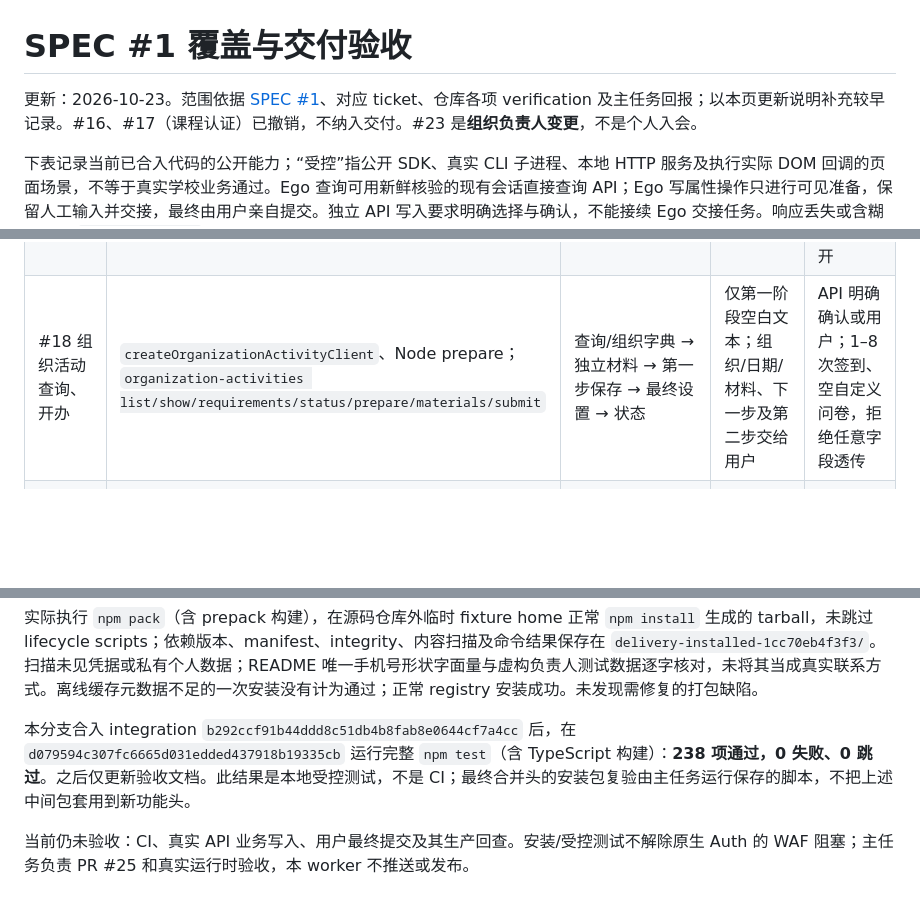
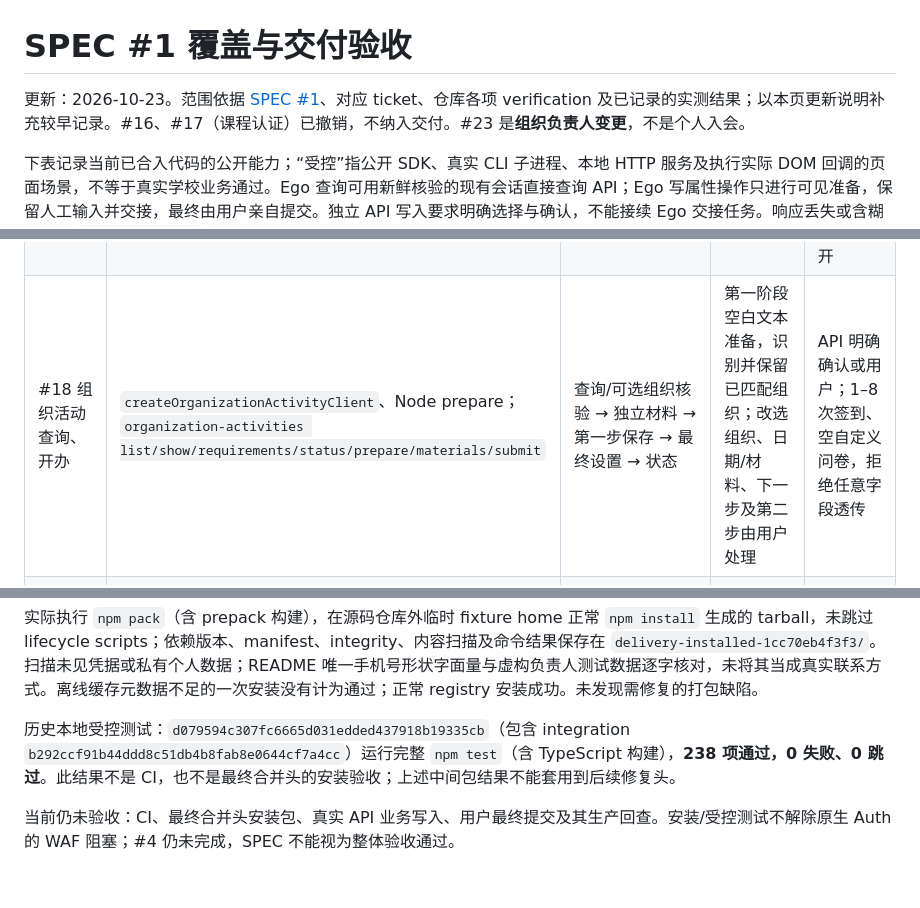
Before and after one commit to cqu-moe/friends-cli, a Markdown page: docs/verification/spec-coverage.md, 3 parts joined by grey strips. GitHub-like rendering; blank space fills up the shorter version.

```diff
--- a/docs/verification/spec-coverage.md
+++ b/docs/verification/spec-coverage.md
@@ -1,6 +1,6 @@
 # SPEC #1 覆盖与交付验收
 
-更新：2026-10-23。范围依据 [SPEC #1](https://github.com/cqu-moe/friends-cli/issues/1)、对应 ticket、仓库各项 verification 及主任务回报；以本页更新说明补充较早记录。#16、#17（课程认证）已撤销，不纳入交付。#23 是**组织负责人变更**，不是个人入会。
+更新：2026-10-23。范围依据 [SPEC #1](https://github.com/cqu-moe/friends-cli/issues/1)、对应 ticket、仓库各项 verification 及已记录的实测结果；以本页更新说明补充较早记录。#16、#17（课程认证）已撤销，不纳入交付。#23 是**组织负责人变更**，不是个人入会。
 
 下表记录当前已合入代码的公开能力；“受控”指公开 SDK、真实 CLI 子进程、本地 HTTP 服务及执行实际 DOM 回调的页面场景，不等于真实学校业务通过。Ego 查询可用新鲜核验的现有会话直接查询 API；Ego 写属性操作只进行可见准备，保留人工输入并交接，最终由用户亲自提交。独立 API 写入要求明确选择与确认，不能接续 Ego 交接任务。响应丢失或含糊时保持 `UNKNOWN_OUTCOME` / exit 7，即使只读回查匹配也不自动重试或执行下一项写入。
 
@@ -24,7 +24,7 @@ SDK 名称指 npm 根入口；页面/存储适配器从 `/node` 导入，原生
 | #13 课程参与 | 课程 participation client、Node prepare；`courses registrations list/show/apply/cancel/exit` | 条件、问卷/材料校验、独立参与写入、个人记录 | 可见准备/交接；角色、日期等未完成项交给用户 | API 明确确认或用户 |
 | #14 课程开办 | `createCourseOfferingClient`、Node prepare；`course-offering prepare/materials/next-step/submit/status/prepare-ego` | 只读准备 → 独立上传 → 第一步保存 → 最终申请 → 状态 | 仅第一步部分字段准备；不上传或点击下一步 | API 每个写阶段独立确认或用户；复杂岗位/问卷/受众限制未支持 |
 | #15 课程开办/报名审批 | `createCourseReviewClient`、Node prepare；`courses reviews list/show/prepare/decide` | 两类现有待办/详情、决定、回查 | 可见决定/意见准备、交接 | API 明确确认或用户；具体节点决定与整体流程状态分开 |
-| #18 组织活动查询、开办 | `createOrganizationActivityClient`、Node prepare；`organization-activities list/show/requirements/status/prepare/materials/submit` | 查询/组织字典 → 独立材料 → 第一步保存 → 最终设置 → 状态 | 仅第一阶段空白文本；组织/日期/材料、下一步及第二步交给用户 | API 明确确认或用户；1–8 次签到、空自定义问卷，拒绝任意字段透传 |
+| #18 组织活动查询、开办 | `createOrganizationActivityClient`、Node prepare；`organization-activities list/show/requirements/status/prepare/materials/submit` | 查询/可选组织核验 → 独立材料 → 第一步保存 → 最终设置 → 状态 | 第一阶段空白文本准备，识别并保留已匹配组织；改选组织、日期/材料、下一步及第二步由用户处理 | API 明确确认或用户；1–8 次签到、空自定义问卷，拒绝任意字段透传 |
 | #19 组织活动参与 | `createOrganizationParticipationClient`、Node prepare；`organization-participation list/show/prepare/apply/cancel/exit` | 活动/条件、已有材料组校验、参与写入、状态 | 对应页面准备、交接；日期/附件交给用户 | API 明确确认或用户；无自动上传 |
 | #20 组织活动审批 | `createOrganizationActivityReviewClient`、Node prepare；`organization-activities offering-reviews/registration-reviews` | 待办/详情/verify；开办通过先保存再审批；报名独立审批 | 只打开决定弹窗、准备意见、交接 | API 明确确认或用户；保存不确定时不续审批；待办消失不证明具体决定 |
 | #21 组织资料、成员 | `createFriendsSdk` 组织 client、Node profile prepare；`organizations list/members/profile show/prepare/save` | 组织权限、成员分页、允许字段准备/保存 | 可见资料准备、交接 | API 明确确认或用户；限定字段，拒绝错误组织 |
@@ -79,6 +79,6 @@ SDK 名称指 npm 根入口；页面/存储适配器从 `/node` 导入，原生
 
 实际执行 `npm pack`（含 prepack 构建），在源码仓库外临时 fixture home 正常 `npm install` 生成的 tarball，未跳过 lifecycle scripts；依赖版本、manifest、integrity、内容扫描及命令结果保存在 `delivery-installed-1cc70eb4f3f3/`。扫描未见凭据或私有个人数据；README 唯一手机号形状字面量与虚构负责人测试数据逐字核对，未将其当成真实联系方式。离线缓存元数据不足的一次安装没有计为通过；正常 registry 安装成功。未发现需修复的打包缺陷。
 
-本分支合入 integration `b292ccf91b44ddd8c51db4b8fab8e0644cf7a4cc` 后，在 `d079594c307fc6665d031edded437918b19335cb` 运行完整 `npm test`（含 TypeScript 构建）：**238 项通过，0 失败、0 跳过**。之后仅更新验收文档。此结果是本地受控测试，不是 CI；最终合并头的安装包复验由主任务运行保存的脚本，不把上述中间包套用到新功能头。
+历史本地受控测试：`d079594c307fc6665d031edded437918b19335cb`（包含 integration `b292ccf91b44ddd8c51db4b8fab8e0644cf7a4cc`）运行完整 `npm test`（含 TypeScript 构建），**238 项通过，0 失败、0 跳过**。此结果不是 CI，也不是最终合并头的安装验收；上述中间包结果不能套用到后续修复头。
 
-当前仍未验收：CI、真实 API 业务写入、用户最终提交及其生产回查。安装/受控测试不解除原生 Auth 的 WAF 阻塞；主任务负责 PR #25 和真实运行时验收，本 worker 不推送或发布。
+当前仍未验收：CI、最终合并头安装包、真实 API 业务写入、用户最终提交及其生产回查。安装/受控测试不解除原生 Auth 的 WAF 阻塞；#4 仍未完成，SPEC 不能视为整体验收通过。
```
Also changed, not shown: other parts of docs/verification/spec-coverage.md (+9 -9 lines).
